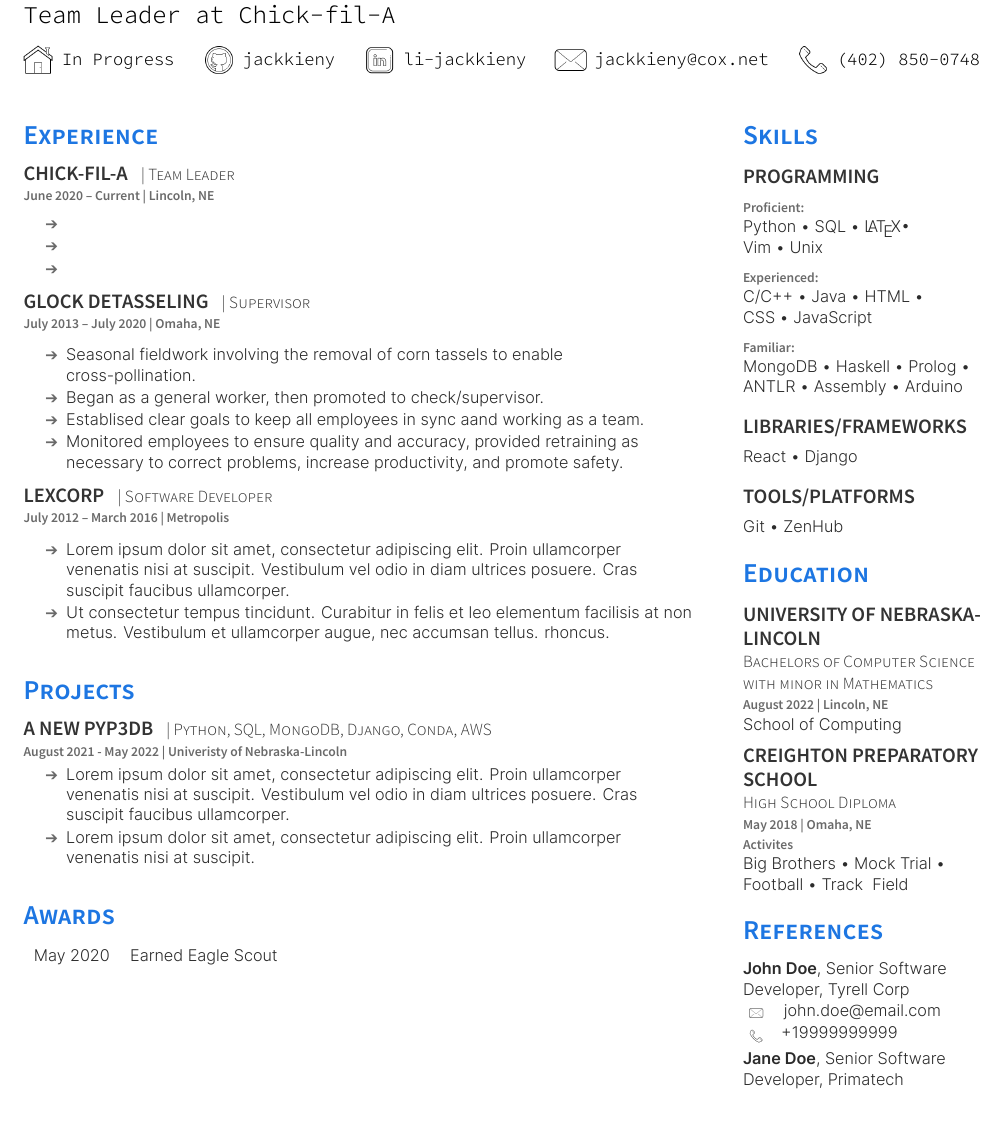
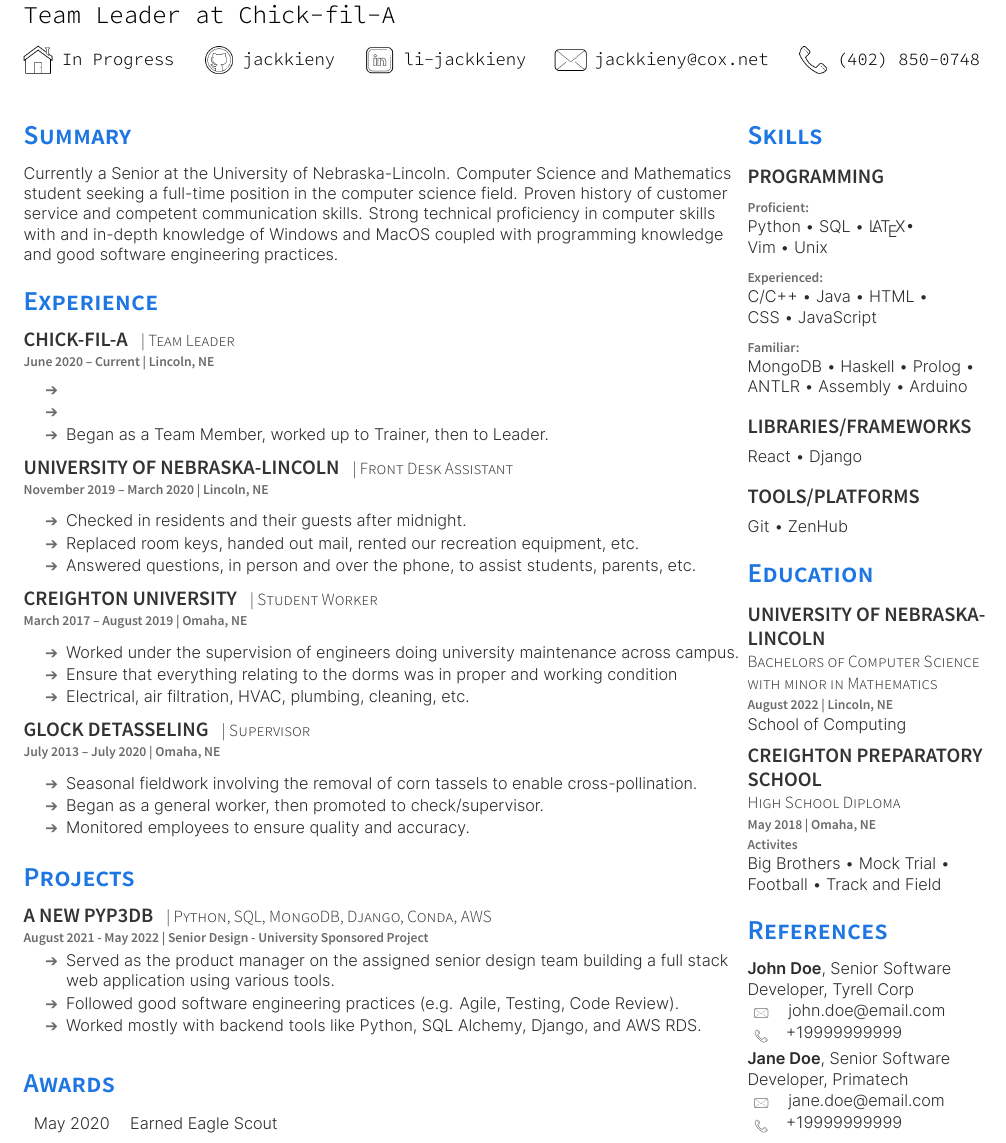
Before and after one commit to jackkieny/resume, a LaTeX CV (latex/resume.tex): part of the page, cut so that both start at the same text, the shorter picture padded with empty space. The pictures show the PDF file resume.pdf that the author committed with the source.

Commit message:
Added more descriptions

```diff
--- a/latex/resume.tex
+++ b/latex/resume.tex
@@ -28,7 +28,15 @@
 %
 %%%%%%%%%%%%%%%%%%%%%%%%%%%%%%%%%%%%%%
 
-\begin{minipage}[t]{0.70\textwidth}
+\begin{minipage}[t]{0.75\textwidth}
+
+%%% Summary %%%
+\section{Summary}
+Currently a Senior at the University of Nebraska-Lincoln. Computer Science and Mathematics student seeking a full-time position in the computer science field.
+Proven history of customer service and competent communication skills.
+Strong technical proficiency in computer skills with and in-depth knowledge of Windows and MacOS coupled with programming knowledge and good software engineering practices.
+
+\sectionsep
 
 %%%%%%%%%%%%%%%%%%%%%%%%%%%%%%%%%%%%%%
 %     EXPERIENCE
@@ -42,8 +50,30 @@
         \sectionsep
             \item
             \item
-            \item
+            \item Began as a Team Member, worked up to Trainer, then to Leader.
     \end{tightemize}
+
+    \sectionsep
+
+    \runsubsection{University of Nebraska-Lincoln} \descript{| Front Desk Assistant}
+    \location{November 2019 – March 2020 | Lincoln, NE}
+    \begin{tightemize}
+        \sectionsep
+            \item Checked in residents and their guests after midnight.
+            \item Replaced room keys, handed out mail, rented our recreation equipment, etc.
+            \item Answered questions, in person and over the phone, to assist students, parents, etc.
+        \end{tightemize}
+
+    \sectionsep
+
+        \runsubsection{Creighton University} \descript{| Student Worker}
+        \location{March 2017 – August 2019 | Omaha, NE}
+        \begin{tightemize}
+            \sectionsep
+                \item Worked under the supervision of engineers doing university maintenance across campus.
+                \item Ensure that everything relating to the dorms was in proper and working condition
+                \item Electrical, air filtration, HVAC, plumbing, cleaning, etc.
+            \end{tightemize}
 
     \sectionsep
 
@@ -53,23 +83,10 @@
         \sectionsep
             \item Seasonal fieldwork involving the removal of corn tassels to enable cross-pollination.
             \item Began as a general worker, then promoted to check/supervisor.
-            \item Establised clear goals to keep all employees in sync aand working as a team.
-            \item Monitored employees to ensure quality and accuracy, provided retraining as necessary to correct problems, increase productivity, and promote safety.
+            \item Monitored employees to ensure quality and accuracy.
     \end{tightemize}
 
-    \sectionsep
-
-    \runsubsection{LexCorp}
-    \descript{| Software Developer }
-    \location{July 2012 – March 2016 | Metropolis}
-    \begin{tightemize}
-        \sectionsep
-            \item Lorem ipsum dolor sit amet, consectetur adipiscing elit. Proin ullamcorper venenatis nisi at suscipit. Vestibulum vel odio in diam ultrices posuere. Cras suscipit faucibus ullamcorper.
-            \item Ut consectetur tempus tincidunt. Curabitur in felis et leo elementum facilisis at non metus. Vestibulum et ullamcorper augue, nec accumsan tellus.
-            rhoncus.
-        \end{tightemize}
-
-    \sectionsep
+    % \sectionsep
 
 
 %%%%%%%%%%%%%%%%%%%%%%%%%%%%%%%%%%%%%%
@@ -79,10 +96,11 @@
 \section{Projects}
 
     \runsubsection{A new pyP3DB} \descript{| Python, SQL, MongoDB, Django, Conda, AWS}
-    \location{August 2021 - May 2022 | Univeristy of Nebraska-Lincoln}
+    \location{August 2021 - May 2022 | Senior Design - University Sponsored Project}
     \begin{tightemize}
-        \item Lorem ipsum dolor sit amet, consectetur adipiscing elit. Proin ullamcorper venenatis nisi at suscipit. Vestibulum vel odio in diam ultrices posuere. Cras suscipit faucibus ullamcorper.
-        \item Lorem ipsum dolor sit amet, consectetur adipiscing elit. Proin ullamcorper venenatis nisi at suscipit.
+        \item Served as the product manager on the assigned senior design team building a full stack web application using various tools.
+        \item Followed good software engineering practices (e.g. Agile, Testing, Code Review).
+        \item Worked mostly with backend tools like Python, SQL Alchemy, Django, and AWS RDS.
     \end{tightemize}
 
     \sectionsep
@@ -162,7 +180,7 @@
     \subsection{Creighton Preparatory School} \descript{High School Diploma}
     \location{May 2018 | Omaha, NE}
     \location{Activites}
-    Big Brothers \textbullet{} Mock Trial \textbullet{} Football \textbullet{} Track & Field
+    Big Brothers \textbullet{} Mock Trial \textbullet{} Football \textbullet{} Track and Field
     \\
 
     \sectionsep
```
Also changed, not shown: resume.pdf.
